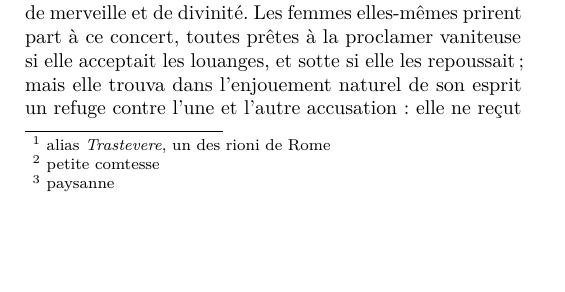
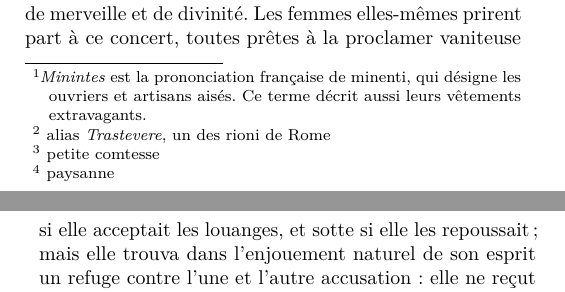
Before and after one commit to onnotasler/Edmond-About-Multilinguee, a LaTeX book (Tolla/FR/LaTeX/tolla.tex, which reads Tolla/FR/LaTeX/Tolla-1-1.tex): part of page 17 of 146 before the commit and two parts of pages 17 and 18 of 146 after it, the two joined at a grey line, cut so that both start at the same text, the shorter picture padded with empty space. Compiled offline with LuaLaTeX.

Commit message:
Update Tolla-1-1.tex
added explanation of minintes

```diff
--- a/Tolla/FR/LaTeX/Tolla-1-1.tex
+++ b/Tolla/FR/LaTeX/Tolla-1-1.tex
@@ -30,7 +30,7 @@ Sa beauté était de celles qui découragent les statuaires et leur font cruelle
 
 Tolla fut d’autant plus admirée à Rome qu’elle n’avait pas une beauté romaine. Cette nation vigoureuse qui se baigne dans les eaux jaunes du Tibre a conservé, quoi qu’on dise, une assez bonne part de l’héritage de ses ancêtres. Les hommes ont toujours cet air mâle et sérieux, cette noble prestance et cette dignité extérieure qui distinguait jadis un Romain d’un Grec où d’un Gaulois; les femmes sont encore ces belles et massives créatures parmi lesquelles le vieux Caton choisissait la gardienne de son foyer et-la mère de ses enfants. Les jeunes Romaines, avec leur front bas, leur face brillante, leurs puissantes épaules, leurs bras charnus, leurs jambes épaisses, leurs pieds solides et leur large et opulente beauté, semblent si bien prédestinées aux devoirs de la famille, qu’il est difficile de voir en elles autre chose que des mères et des nourrices futures: elles ont la physionomie plantureuse et féconde de cette brave terre d’Italie qui a nourri sans s’épuiser tant de fortes générations. Leur regard, leur sourire, et jusqu’à leur coquetterie a quelque chose de tranquille, de positif et de convenu, comme le mariage et le ménage. Au milieu de cette foule un peu banale, Tolla surprenait l’admiration par une grâce plus âpre, par des mouvements plus vifs, par je ne sais quel charme bizarre et inusité. Son entrée produisit sur les regardants une impression analogue à celle que vous éprouveriez, si dans un boudoir tout imprégné de poudre à la maréchale quelque brise soudaine apportait les fraîches senteurs d’une forêt. Dès ce moment, tous les sourires parurent fades, excepté le sien, et toutes les beautés robustes au milieu desquelles elle glissait au bras de son père ne furent plus que des poupées majestueuses.
 
-Elle avait choisi pour son début une toilette extrêmement simple, qui fut copiée dès le lendemain par toutes les brunes, et qui resta à la mode pendant deux où trois mois. C’était une robe de tarlatane avec un dessous de taffetas blanc, un camélia blanc au corsage, un large velours ponceau dans les cheveux, et une longue épée d’argent plantée horizontalement dans la natte, suivant la mode des filles de la campagne et des \emph{minintes} du Transtévère\footnote{~alias \emph{Trastevere}, un des rioni de Rome}. Cette coiffure rustique inspira au fameux improvisateur Benzio un sonnet qui se terminait ainsi:
+Elle avait choisi pour son début une toilette extrêmement simple, qui fut copiée dès le lendemain par toutes les brunes, et qui resta à la mode pendant deux où trois mois. C’était une robe de tarlatane avec un dessous de taffetas blanc, un camélia blanc au corsage, un large velours ponceau dans les cheveux, et une longue épée d’argent plantée horizontalement dans la natte, suivant la mode des filles de la campagne et des \emph{minintes}\footnote{\emph{Minintes} est la prononciation française de minenti, qui désigne les ouvriers et artisans aisés. Ce terme décrit aussi leurs vêtements extravagants.} du Transtévère\footnote{~alias \emph{Trastevere}, un des rioni de Rome}. Cette coiffure rustique inspira au fameux improvisateur Benzio un sonnet qui se terminait ainsi:
 
 \begin{quote}
 «D’où viens-tu? De la cour imposante d’un roi où de la modeste chaumière d’un berger? Est-ce \emph{contessina\footnote{~petite comtesse}} que l’on te nomme? où faut-il t’appeler \emph{contadina\footnote{~paysanne}?}
```
